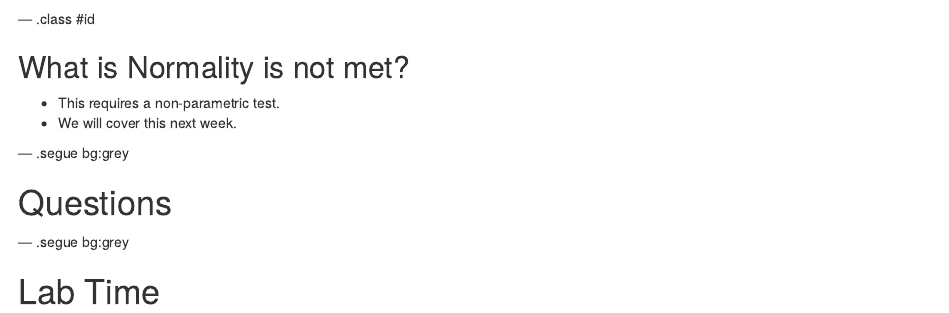
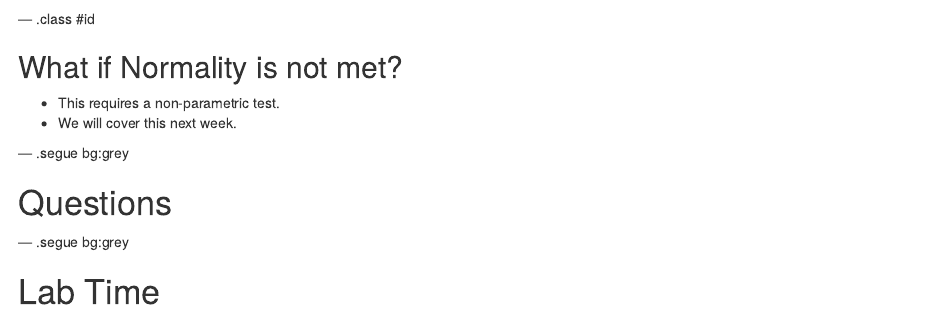
Before and after one commit to intro-r/Course-Notes, an R Markdown document (class3.Rmd): the page in a window 1100 px wide, from 9760 px down. Rendered offline with R 4.5, knitr and Pandoc, with nearby package versions; some code elsewhere in the file could not run offline; common packages that the code uses without loading them are loaded.

Commit message:
class3 Corrections

```diff
--- a/class3.Rmd
+++ b/class3.Rmd
@@ -570,7 +570,7 @@ lillie.test(my_anova_resid)
 
 --- .class #id
 
-## What is Normality is not met?
+## What if Normality is not met?
 
 - This requires a non-parametric test.
 - We will cover this next week.
```
Also changed, not shown: class3.html, class3.md, class3.pdf.
